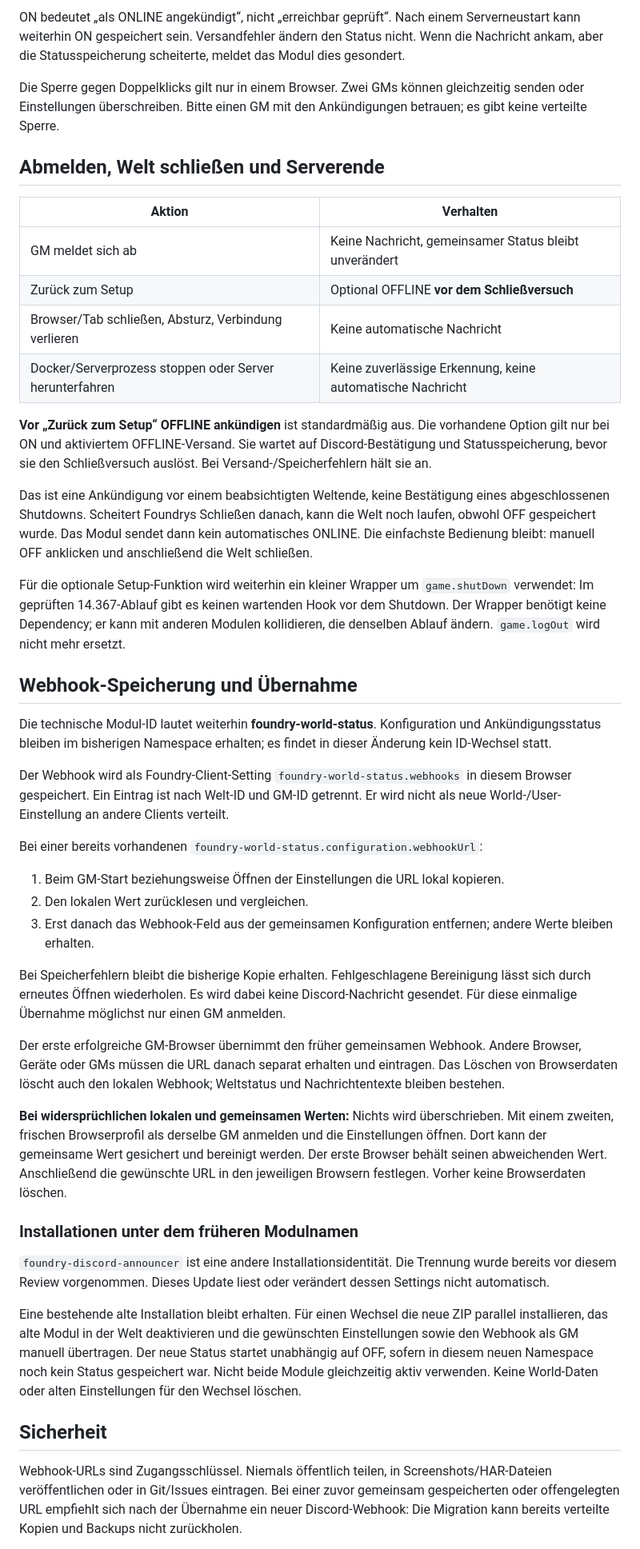
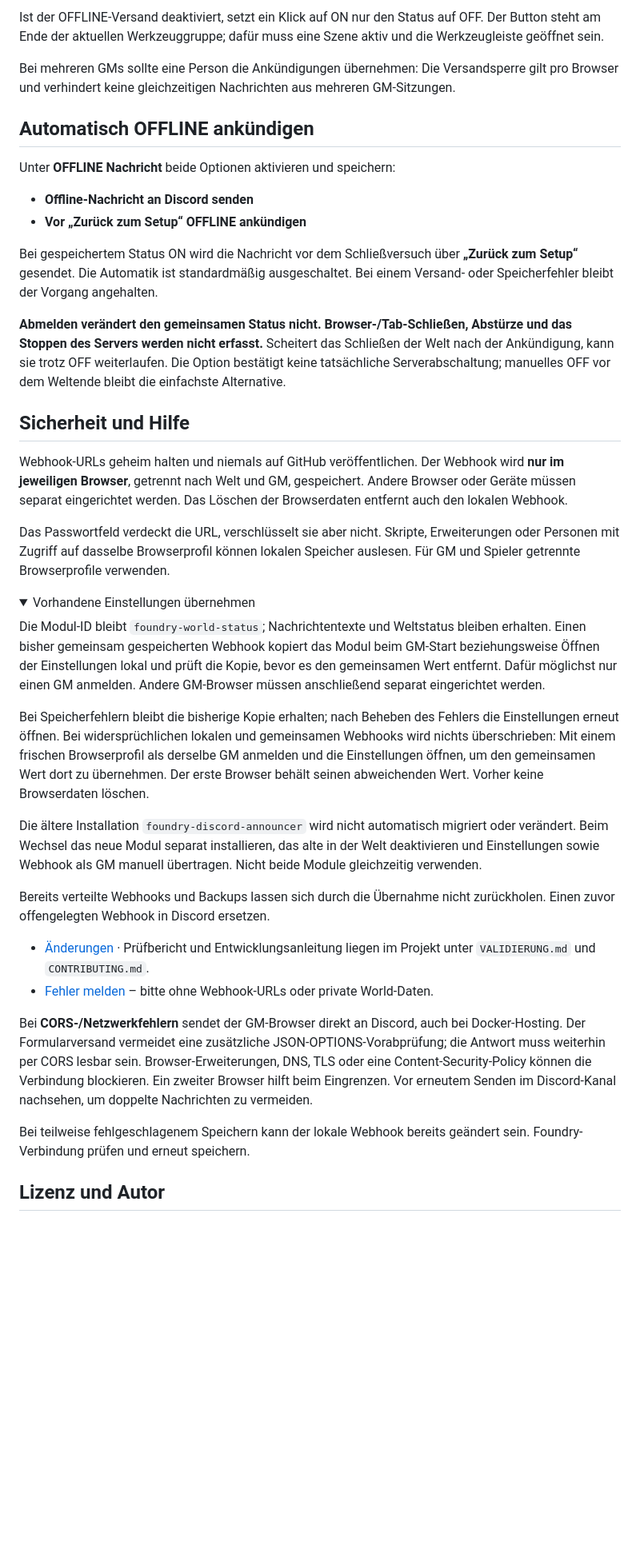
Before and after one commit to Ginkgo85/foundry-world-status, a Markdown page: README.md, the part around one of its changes. Shown at 80% size. Rendered like a GitHub page; folded sections open; blank space fills up the shorter version.

```diff
--- a/README.md
+++ b/README.md
@@ -41,48 +49,44 @@ Der Button erscheint ausschließlich für GMs in den linken Scene Controls. Das
 
-ON bedeutet „als ONLINE angekündigt“, nicht „erreichbar geprüft“. Nach einem Serverneustart kann weiterhin ON gespeichert sein. Versandfehler ändern den Status nicht. Wenn die Nachricht ankam, aber die Statusspeicherung scheiterte, meldet das Modul dies gesondert.
+Ist der OFFLINE-Versand deaktiviert, setzt ein Klick auf ON nur den Status auf OFF. Der Button steht am Ende der aktuellen Werkzeuggruppe; dafür muss eine Szene aktiv und die Werkzeugleiste geöffnet sein.
 
-Die Sperre gegen Doppelklicks gilt nur in einem Browser. Zwei GMs können gleichzeitig senden oder Einstellungen überschreiben. Bitte einen GM mit den Ankündigungen betrauen; es gibt keine verteilte Sperre.
+Bei mehreren GMs sollte eine Person die Ankündigungen übernehmen: Die Versandsperre gilt pro Browser und verhindert keine gleichzeitigen Nachrichten aus mehreren GM-Sitzungen.
 
-## Abmelden, Welt schließen und Serverende
+## Automatisch OFFLINE ankündigen
 
-| Aktion | Verhalten |
-| --- | --- |
-| GM meldet sich ab | Keine Nachricht, gemeinsamer Status bleibt unverändert |
-| Zurück zum Setup | Optional OFFLINE **vor dem Schließversuch** |
-| Browser/Tab schließen, Absturz, Verbindung verlieren | Keine automatische Nachricht |
-| Docker/Serverprozess stoppen oder Server herunterfahren | Keine zuverlässige Erkennung, keine automatische Nachricht |
+Unter **OFFLINE Nachricht** beide Optionen aktivieren und speichern:
 
-**Vor „Zurück zum Setup“ OFFLINE ankündigen** ist standardmäßig aus. Die vorhandene Option gilt nur bei ON und aktiviertem OFFLINE-Versand. Sie wartet auf Discord-Bestätigung und Statusspeicherung, bevor sie den Schließversuch auslöst. Bei Versand-/Speicherfehlern hält sie an.
+- **Offline-Nachricht an Discord senden**
+- **Vor „Zurück zum Setup“ OFFLINE ankündigen**
 
-Das ist eine Ankündigung vor einem beabsichtigten Weltende, keine Bestätigung eines abgeschlossenen Shutdowns. Scheitert Foundrys Schließen danach, kann die Welt noch laufen, obwohl OFF gespeichert wurde. Das Modul sendet dann kein automatisches ONLINE. Die einfachste Bedienung bleibt: manuell OFF anklicken und anschließend die Welt schließen.
+Bei gespeichertem Status ON wird die Nachricht vor dem Schließversuch über **„Zurück zum Setup“** gesendet. Die Automatik ist standardmäßig ausgeschaltet. Bei einem Versand- oder Speicherfehler bleibt der Vorgang angehalten.
 
-Für die optionale Setup-Funktion wird weiterhin ein kleiner Wrapper um `game.shutDown` verwendet: Im geprüften 14.367-Ablauf gibt es keinen wartenden Hook vor dem Shutdown. Der Wrapper benötigt keine Dependency; er kann mit anderen Modulen kollidieren, die denselben Ablauf ändern. `game.logOut` wird nicht mehr ersetzt.
+**Abmelden verändert den gemeinsamen Status nicht. Browser-/Tab-Schließen, Abstürze und das Stoppen des Servers werden nicht erfasst.** Scheitert das Schließen der Welt nach der Ankündigung, kann sie trotz OFF weiterlaufen. Die Option bestätigt keine tatsächliche Serverabschaltung; manuelles OFF vor dem Weltende bleibt die einfachste Alternative.
 
-## Webhook-Speicherung und Übernahme
+## Sicherheit und Hilfe
 
-Die technische Modul-ID lautet weiterhin **foundry-world-status**. Konfiguration und Ankündigungsstatus bleiben im bisherigen Namespace erhalten; es findet in dieser Änderung kein ID-Wechsel statt.
+Webhook-URLs geheim halten und niemals auf GitHub veröffentlichen. Der Webhook wird **nur im jeweiligen Browser**, getrennt nach Welt und GM, gespeichert. Andere Browser oder Geräte müssen separat eingerichtet werden. Das Löschen der Browserdaten entfernt auch den lokalen Webhook.
 
-Der Webhook wird als Foundry-Client-Setting `foundry-world-status.webhooks` in diesem Browser gespeichert. Ein Eintrag ist nach Welt-ID und GM-ID getrennt. Er wird nicht als neue World-/User-Einstellung an andere Clients verteilt.
+Das Passwortfeld verdeckt die URL, verschlüsselt sie aber nicht. Skripte, Erweiterungen oder Personen mit Zugriff auf dasselbe Browserprofil können lokalen Speicher auslesen. Für GM und Spieler getrennte Browserprofile verwenden.
 
-Bei einer bereits vorhandenen `foundry-world-status.configuration.webhookUrl`:
+<details>
+<summary>Vorhandene Einstellungen übernehmen</summary>
 
-1. Beim GM-Start beziehungsweise Öffnen der Einstellungen die URL lokal kopieren.
-2. Den lokalen Wert zurücklesen und vergleichen.
-3. Erst danach das Webhook-Feld aus der gemeinsamen Konfiguration entfernen; andere Werte bleiben erhalten.
+Die Modul-ID bleibt `foundry-world-status`; Nachrichtentexte und Weltstatus bleiben erhalten. Einen bisher gemeinsam gespeicherten Webhook kopiert das Modul beim GM-Start beziehungsweise Öffnen der Einstellungen lokal und prüft die Kopie, bevor es den gemeinsamen Wert entfernt. Dafür möglichst nur einen GM anmelden. Andere GM-Browser müssen anschließend separat eingerichtet werden.
 
-Bei Speicherfehlern bleibt die bisherige Kopie erhalten. Fehlgeschlagene Bereinigung lässt sich durch erneutes Öffnen wiederholen. Es wird dabei keine Discord-Nachricht gesendet. Für diese einmalige Übernahme möglichst nur einen GM anmelden.
+Bei Speicherfehlern bleibt die bisherige Kopie erhalten; nach Beheben des Fehlers die Einstellungen erneut öffnen. Bei widersprüchlichen lokalen und gemeinsamen Webhooks wird nichts überschrieben: Mit einem frischen Browserprofil als derselbe GM anmelden und die Einstellungen öffnen, um den gemeinsamen Wert dort zu übernehmen. Der erste Browser behält seinen abweichenden Wert. Vorher keine Browserdaten löschen.
 
-Der erste erfolgreiche GM-Browser übernimmt den früher gemeinsamen Webhook. Andere Browser, Geräte oder GMs müssen die URL danach separat erhalten und eintragen. Das Löschen von Browserdaten löscht auch den lokalen Webhook; Weltstatus und Nachrichtentexte bleiben bestehen.
+Die ältere Installation `foundry-discord-announcer` wird nicht automatisch migriert oder verändert. Beim Wechsel das neue Modul separat installieren, das alte in der Welt deaktivieren und Einstellungen sowie Webhook als GM manuell übertragen. Nicht beide Module gleichzeitig verwenden.
 
-**Bei widersprüchlichen lokalen und gemeinsamen Werten:** Nichts wird überschrieben. Mit einem zweiten, frischen Browserprofil als derselbe GM anmelden und die Einstellungen öffnen. Dort kann der gemeinsame Wert gesichert und bereinigt werden. Der erste Browser behält seinen abweichenden Wert. Anschließend die gewünschte URL in den jeweiligen Browsern festlegen. Vorher keine Browserdaten löschen.
+Bereits verteilte Webhooks und Backups lassen sich durch die Übernahme nicht zurückholen. Einen zuvor offengelegten Webhook in Discord ersetzen.
 
-### Installationen unter dem früheren Modulnamen
+</details>
 
-`foundry-discord-announcer` ist eine andere Installationsidentität. Die Trennung wurde bereits vor diesem Review vorgenommen. Dieses Update liest oder verändert dessen Settings nicht automatisch.
+- [Änderungen](CHANGELOG.md) · Prüfbericht und Entwicklungsanleitung liegen im Projekt unter `VALIDIERUNG.md` und `CONTRIBUTING.md`.
+- [Fehler melden](https://github.com/Ginkgo85/foundry-discord-announcer/issues) – bitte ohne Webhook-URLs oder private World-Daten.
 
-Eine bestehende alte Installation bleibt erhalten. Für einen Wechsel die neue ZIP parallel installieren, das alte Modul in der Welt deaktivieren und die gewünschten Einstellungen sowie den Webhook als GM manuell übertragen. Der neue Status startet unabhängig auf OFF, sofern in diesem neuen Namespace noch kein Status gespeichert war. Nicht beide Module gleichzeitig aktiv verwenden. Keine World-Daten oder alten Einstellungen für den Wechsel löschen.
+Bei **CORS-/Netzwerkfehlern** sendet der GM-Browser direkt an Discord, auch bei Docker-Hosting. Der Formularversand vermeidet eine zusätzliche JSON-OPTIONS-Vorabprüfung; die Antwort muss weiterhin per CORS lesbar sein. Browser-Erweiterungen, DNS, TLS oder eine Content-Security-Policy können die Verbindung blockieren. Ein zweiter Browser hilft beim Eingrenzen. Vor erneutem Senden im Discord-Kanal nachsehen, um doppelte Nachrichten zu vermeiden.
 
-## Sicherheit
+Bei teilweise fehlgeschlagenem Speichern kann der lokale Webhook bereits geändert sein. Foundry-Verbindung prüfen und erneut speichern.
 
-Webhook-URLs sind Zugangsschlüssel. Niemals öffentlich teilen, in Screenshots/HAR-Dateien veröffentlichen oder in Git/Issues eintragen. Bei einer zuvor gemeinsam gespeicherten oder offengelegten URL empfiehlt sich nach der Übernahme ein neuer Discord-Webhook: Die Migration kann bereits verteilte Kopien und Backups nicht zurückholen.
+## Lizenz und Autor
 
```
Also changed, not shown: other parts of README.md (+36 -53 lines).
